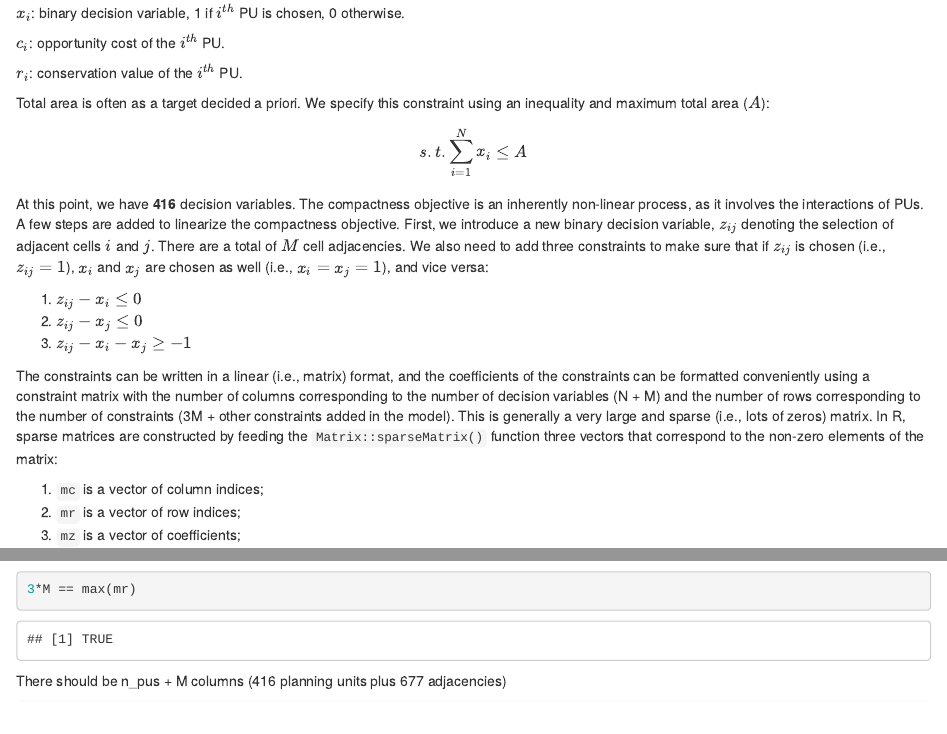
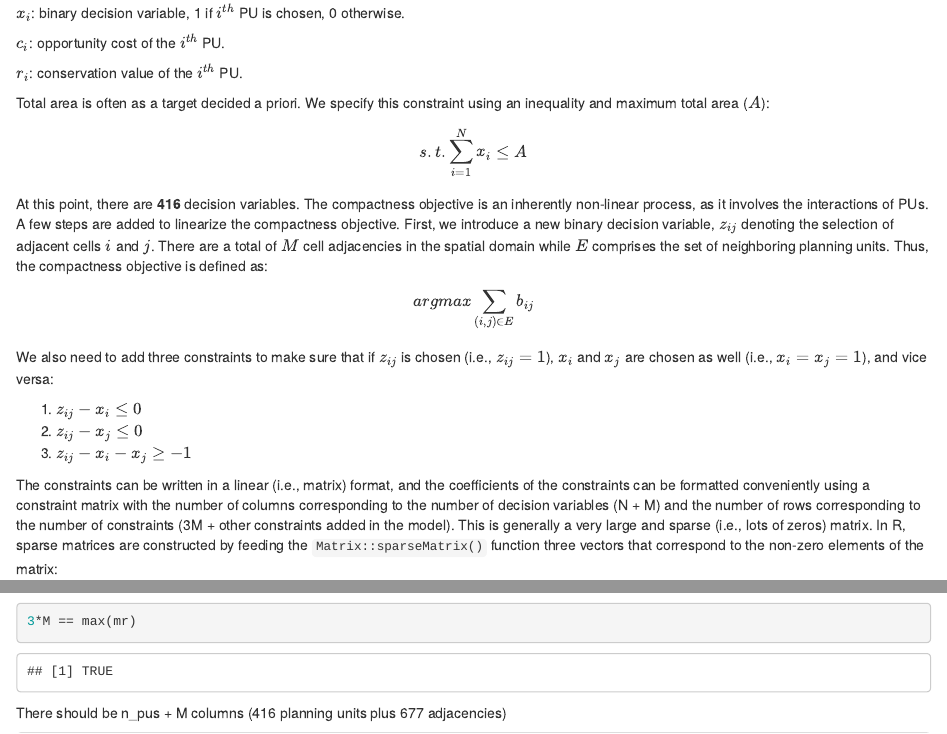
Before and after one commit to oyafusoz/ILP-Reserve_Selection_Model, an R Markdown document (ILP_tutorial_glpkAPI.Rmd): the page in a window 1100 px wide, from 3250 px down, and a second part further down, joined at a grey line. Rendered offline with R 4.5, knitr and Pandoc, with nearby package versions; code that draws random numbers runs with fixed seeds of ours; some code elsewhere in the file could not run offline.

Commit message:
Added compactness EQN

```diff
--- a/ILP_tutorial_glpkAPI.Rmd
+++ b/ILP_tutorial_glpkAPI.Rmd
@@ -232,7 +232,15 @@ $$ s.t.
 \end{equation}
 $$
 
-At this point, we have **`r n_pus`** decision variables. The compactness objective is an inherently non-linear process, as it involves the interactions of PUs. A few steps are added to linearize the compactness objective. First, we introduce a new binary decision variable, $z_{ij}$ denoting the selection of adjacent cells $i$ and $j$. There are a total of $M$ cell adjacencies. We also need to add three constraints to make sure that if $z_{ij}$ is chosen (i.e., $z_{ij} = 1$), $x_i$ and $x_j$ are chosen as well (i.e., $x_i = x_j = 1$), and vice versa:
+At this point, there are **`r n_pus`** decision variables. The compactness objective is an inherently non-linear process, as it involves the interactions of PUs. A few steps are added to linearize the compactness objective. First, we introduce a new binary decision variable, $z_{ij}$ denoting the selection of adjacent cells $i$ and $j$. There are a total of $M$ cell adjacencies in the spatial domain while $E$ comprises the set of neighboring planning units. Thus, the compactness objective is defined as:
+
+$$ argmax
+\begin{equation}
+\sum_{(i,j)\in E} b_{ij}
+\end{equation}
+$$
+
+We also need to add three constraints to make sure that if $z_{ij}$ is chosen (i.e., $z_{ij} = 1$), $x_i$ and $x_j$ are chosen as well (i.e., $x_i = x_j = 1$), and vice versa:
 
 1) $z_{ij} - x_i \leq 0$
 2) $z_{ij} - x_j \leq 0$
```
